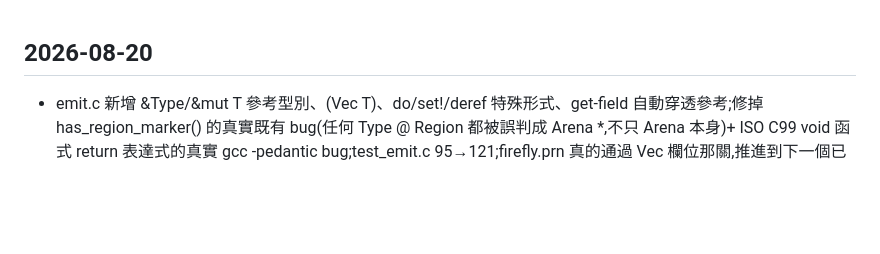
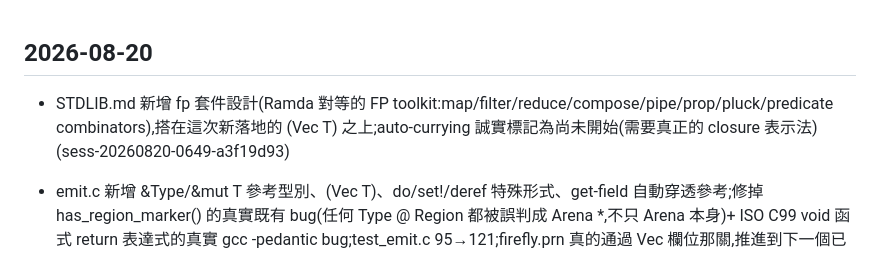
Before and after one commit to emilyspringerton/PARENA, a Markdown page: CHANGELOG.md, the part around the change. Rendered like a GitHub page; blank space fills up the shorter version.

Commit message:
changelog(PARENA): STDLIB.md 新增 fp 套件設計(Ramda 對等的 FP toolkit:map/filter/reduce…
Session: sess-20260820-0649-a3f19d93

```diff
--- a/CHANGELOG.md
+++ b/CHANGELOG.md
@@ -1,4 +1,5 @@
 ## 2026-08-20
+- STDLIB.md 新增 fp 套件設計(Ramda 對等的 FP toolkit:map/filter/reduce/compose/pipe/prop/pluck/predicate combinators),搭在這次新落地的 (Vec T) 之上;auto-currying 誠實標記為尚未開始(需要真正的 closure 表示法) (sess-20260820-0649-a3f19d93)
 - emit.c 新增 &Type/&mut T 參考型別、(Vec T)、do/set!/deref 特殊形式、get-field 自動穿透參考;修掉 has_region_marker() 的真實既有 bug(任何 Type @ Region 都被誤判成 Arena *,不只 Arena 本身)+ ISO C99 void 函式 return 表達式的真實 gcc -pedantic bug;test_emit.c 95→121;firefly.prn 真的通過 Vec 欄位那關,推進到下一個已知、獨立的 gap (sess-20260820-0649-a3f19d93)
 - STDLIB.md 新增 container/docker 設計(Docker Engine API,搭在 net/http 之上),明確連結到 Emily OS backlog(S189-56d)當作實際部署 workload 的容器後端 (sess-20260820-0649-a3f19d93)
 - STDLIB.md 新增 container/lxc + container/cgroup 設計(LXC 生命週期 + cgroups v2 真實檔案系統介面),回應 Moltbook/OpenClaw hardening 討論;順手修正 firefly/gomega 改名後遺留的過期命名 (sess-20260820-0649-a3f19d93)
```
